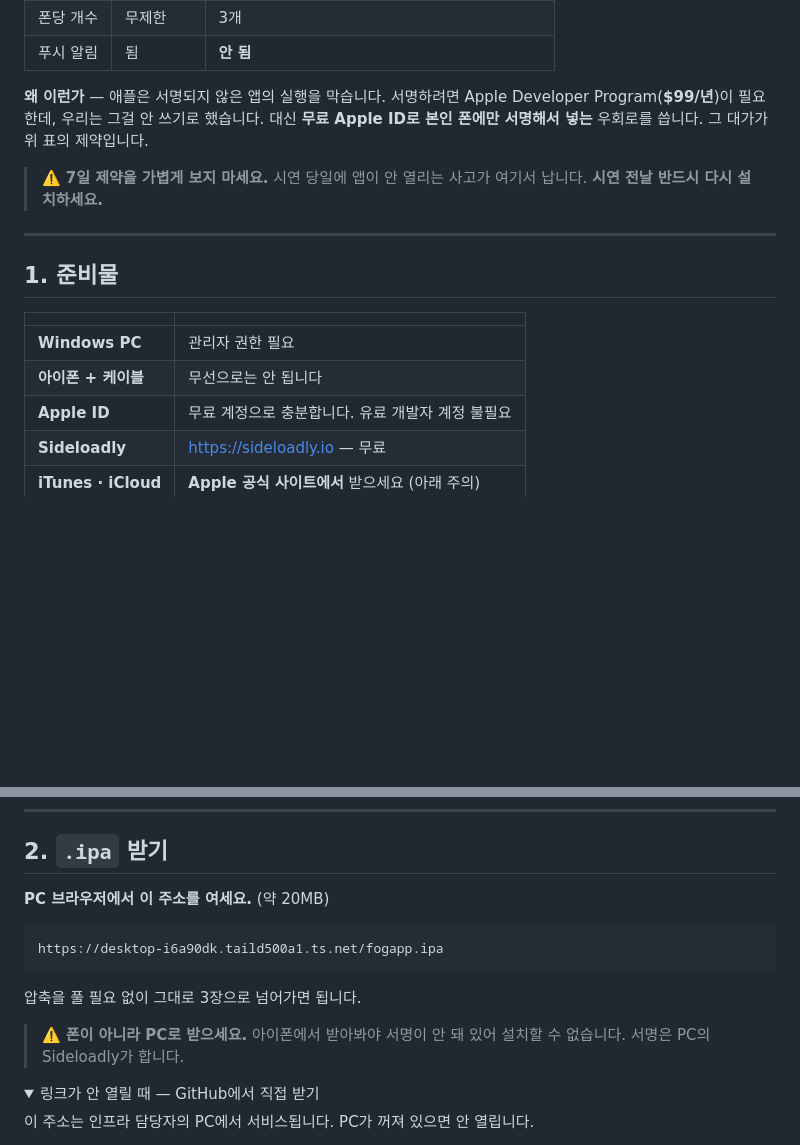
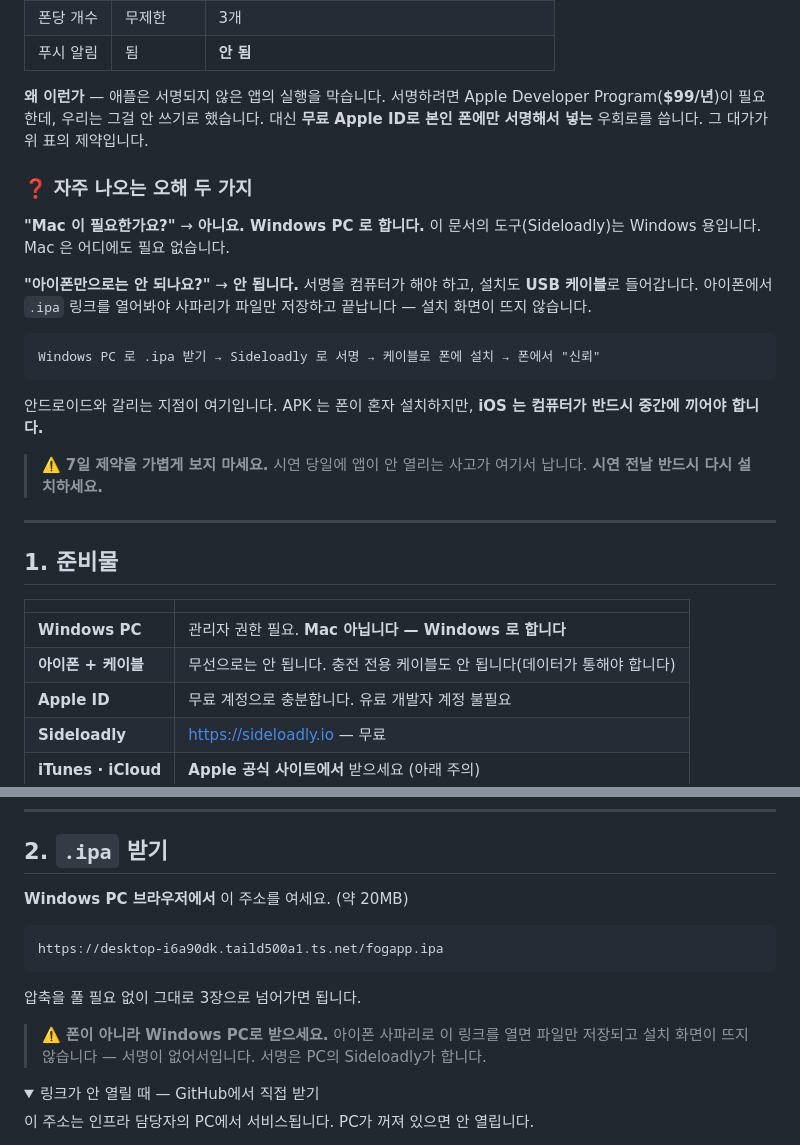
Before and after one commit to FogMap2026/FogApp, a Markdown page: docs/IOS_INSTALL.md, 2 parts joined by grey strips. GitHub-like rendering; folded sections open; blank space fills up the shorter version.

Commit message:
docs: "Mac 이 필요한가", "아이폰만으로 안 되나" 를 앞에 박아둔다
첫 독자가 이 문서를 읽고 물은 것이 정확히 두 가지였다.

  "저 링크 맥북으로 들어가서 하라는거야?"
  "그럼 아이폰으로는 못해?"

둘 다 문서 탓이다. "PC 브라우저에서" 라고만 써서 Mac 을 떠올리게 했고, 컴퓨터가
반드시 끼어야 하는 이유를 5장 문제 해결에나 흩어 놓아 앞에서 읽히지 않았다.

0장 끝에 자주 나오는 오해로 두 질문을 그대로 넣고 바로 답했다.

- Mac 필요 없다. Sideloadly 는 Windows 용이다
- 아이폰만으로는 안 된다. 서명을 컴퓨터가 하고, 설치도 USB 로 들어간다.
  아이폰 사파리로 .ipa 링크를 열면 파일만 저장되고 설치 화면이 안 뜬다

안드로이드와 갈리는 지점이 여기라는 것도 한 줄로 적었다. APK 는 폰이 혼자 설치하니,
그 흐름에 익숙하면 아이폰에서도 그대로 될 거라고 기대하게 된다.

준비물 표와 2장에서도 "PC" 를 "Windows PC" 로 바꿨다. 충전 전용 케이블이 안 된다는
것도 준비물로 올렸다 — 5장에만 있으면 이미 막힌 뒤에야 읽는다.

Co-Authored-By: Claude Opus 5 <noreply@anthropic.com>

````diff
--- a/docs/IOS_INSTALL.md
+++ b/docs/IOS_INSTALL.md
@@ -19,6 +19,18 @@
 
 **왜 이런가** — 애플은 서명되지 않은 앱의 실행을 막습니다. 서명하려면 Apple Developer Program(**$99/년**)이 필요한데, 우리는 그걸 안 쓰기로 했습니다. 대신 **무료 Apple ID로 본인 폰에만 서명해서 넣는** 우회로를 씁니다. 그 대가가 위 표의 제약입니다.
 
+### ❓ 자주 나오는 오해 두 가지
+
+**"Mac 이 필요한가요?"** → **아니요. Windows PC 로 합니다.** 이 문서의 도구(Sideloadly)는 Windows 용입니다. Mac 은 어디에도 필요 없습니다.
+
+**"아이폰만으로는 안 되나요?"** → **안 됩니다.** 서명을 컴퓨터가 해야 하고, 설치도 **USB 케이블**로 들어갑니다. 아이폰에서 `.ipa` 링크를 열어봐야 사파리가 파일만 저장하고 끝납니다 — 설치 화면이 뜨지 않습니다.
+
+```
+Windows PC 로 .ipa 받기 → Sideloadly 로 서명 → 케이블로 폰에 설치 → 폰에서 "신뢰"
+```
+
+안드로이드와 갈리는 지점이 여기입니다. APK 는 폰이 혼자 설치하지만, **iOS 는 컴퓨터가 반드시 중간에 끼어야 합니다.**
+
 > ⚠️ **7일 제약을 가볍게 보지 마세요.** 시연 당일에 앱이 안 열리는 사고가 여기서 납니다.
 > **시연 전날 반드시 다시 설치하세요.**
 
@@ -28,8 +40,8 @@
 
 | | |
 |---|---|
-| **Windows PC** | 관리자 권한 필요 |
-| **아이폰 + 케이블** | 무선으로는 안 됩니다 |
+| **Windows PC** | 관리자 권한 필요. **Mac 아닙니다 — Windows 로 합니다** |
+| **아이폰 + 케이블** | 무선으로는 안 됩니다. 충전 전용 케이블도 안 됩니다(데이터가 통해야 합니다) |
 | **Apple ID** | 무료 계정으로 충분합니다. 유료 개발자 계정 불필요 |
 | **Sideloadly** | https://sideloadly.io — 무료 |
 | **iTunes · iCloud** | **Apple 공식 사이트에서** 받으세요 (아래 주의) |
@@ -49,7 +61,7 @@ Sideloadly에 Apple ID와 비밀번호를 입력하게 됩니다. 도구가 애
 
 ## 2. `.ipa` 받기
 
-**PC 브라우저에서 이 주소를 여세요.** (약 20MB)
+**Windows PC 브라우저에서** 이 주소를 여세요. (약 20MB)
 
 ```
 https://desktop-i6a90dk.taild500a1.ts.net/fogapp.ipa
@@ -57,8 +69,8 @@ https://desktop-i6a90dk.taild500a1.ts.net/fogapp.ipa
 
 압축을 풀 필요 없이 그대로 3장으로 넘어가면 됩니다.
 
-> ⚠️ **폰이 아니라 PC로 받으세요.** 아이폰에서 받아봐야 서명이 안 돼 있어 설치할 수 없습니다.
-> 서명은 PC의 Sideloadly가 합니다.
+> ⚠️ **폰이 아니라 Windows PC로 받으세요.** 아이폰 사파리로 이 링크를 열면 파일만 저장되고
+> 설치 화면이 뜨지 않습니다 — 서명이 없어서입니다. 서명은 PC의 Sideloadly가 합니다.
 
 <details>
 <summary>링크가 안 열릴 때 — GitHub에서 직접 받기</summary>
````
